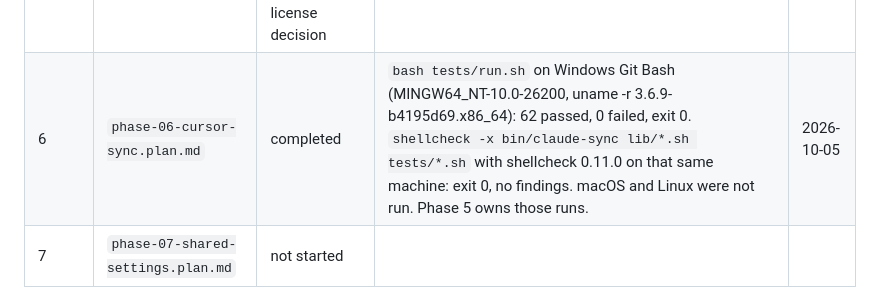
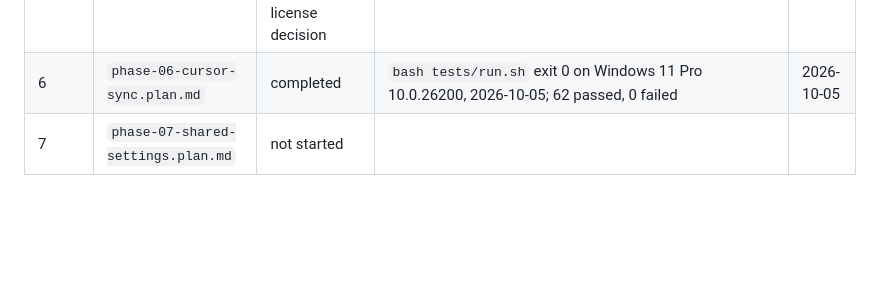
Before and after one commit to MehdiMamas/claude-sync, a Markdown page: PROGRESS.md, the part around the change. GitHub-like rendering; blank space fills up the shorter version.

Commit message:
fix(phase-06): address review round 2
[skip ci]

```diff
--- a/PROGRESS.md
+++ b/PROGRESS.md
@@ -12,7 +12,7 @@ Read this file **before** any work. It is the single source of truth for which p
 | 3 | `phase-03-init-join.plan.md` | completed | `bash tests/run.sh` on Windows Git Bash (MINGW64_NT-10.0-26200, uname -r 3.6.9-b4195d69.x86_64): 52 passed, 0 failed, exit 0. `shellcheck -x bin/claude-sync lib/*.sh tests/*.sh` with shellcheck 0.11.0 on that same machine: exit 0, no findings. | 2026-10-03 |
 | 4 | `phase-04-plugin.plan.md` | blocked: Needs a decision on the product name | | |
 | 5 | `phase-05-doctor-release.plan.md` | blocked: Needs Phase 4 gate passed; Needs the license decision | | |
-| 6 | `phase-06-cursor-sync.plan.md` | completed | `bash tests/run.sh` on Windows Git Bash (MINGW64_NT-10.0-26200, uname -r 3.6.9-b4195d69.x86_64): 62 passed, 0 failed, exit 0. `shellcheck -x bin/claude-sync lib/*.sh tests/*.sh` with shellcheck 0.11.0 on that same machine: exit 0, no findings. macOS and Linux were not run. Phase 5 owns those runs. | 2026-10-05 |
+| 6 | `phase-06-cursor-sync.plan.md` | completed | `bash tests/run.sh` exit 0 on Windows 11 Pro 10.0.26200, 2026-10-05; 62 passed, 0 failed | 2026-10-05 |
 | 7 | `phase-07-shared-settings.plan.md` | not started | | |
 
 Status is `not started`, `in progress`, `completed`, or `blocked: <the unmet Needs line from the plan>`. A phase is ready to start when every Needs line in its plan's Depends on is met, whatever its number.
```
